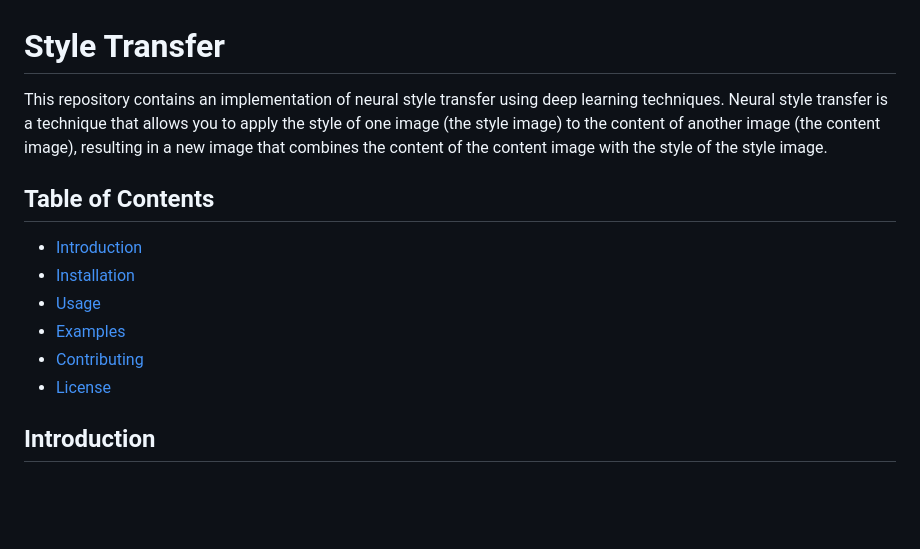
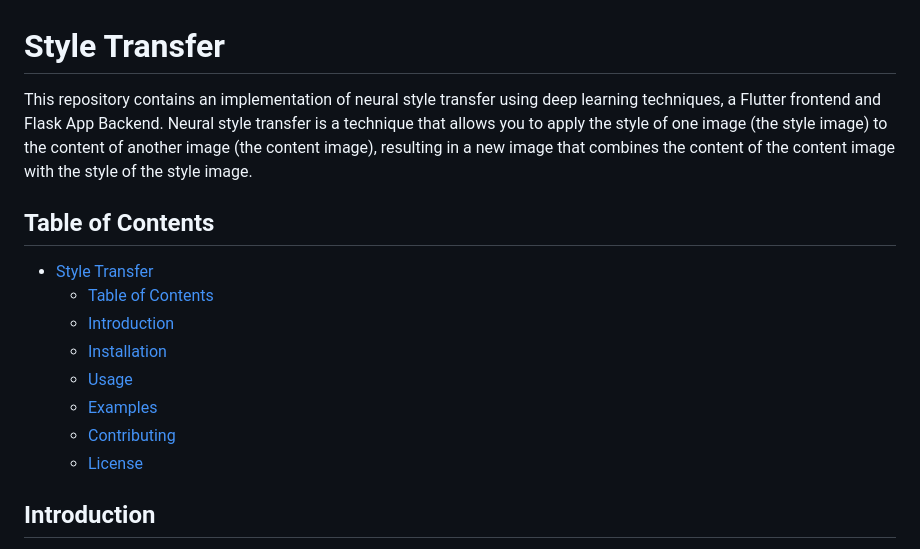
Before and after one commit to ayushvrma/StyleTransfer, a Markdown page: README.md, the part around the change printed below. Drawn GitHub-style; blank space fills up the shorter version.

```diff
--- a/README.md
+++ b/README.md
@@ -1,15 +1,17 @@
 # Style Transfer
 
-This repository contains an implementation of neural style transfer using deep learning techniques. Neural style transfer is a technique that allows you to apply the style of one image (the style image) to the content of another image (the content image), resulting in a new image that combines the content of the content image with the style of the style image.
+This repository contains an implementation of neural style transfer using deep learning techniques, a Flutter frontend and Flask App Backend. Neural style transfer is a technique that allows you to apply the style of one image (the style image) to the content of another image (the content image), resulting in a new image that combines the content of the content image with the style of the style image.
 
 ## Table of Contents
 
-- [Introduction](#introduction)
-- [Installation](#installation)
-- [Usage](#usage)
-- [Examples](#examples)
-- [Contributing](#contributing)
-- [License](#license)
+- [Style Transfer](#style-transfer)
+  - [Table of Contents](#table-of-contents)
+  - [Introduction](#introduction)
+  - [Installation](#installation)
+  - [Usage](#usage)
+  - [Examples](#examples)
+  - [Contributing](#contributing)
+  - [License](#license)
 
 ## Introduction
 
```
Also changed, not shown: other parts of README.md (+11 -20 lines), assets/img1.jpeg (added), assets/img2.jpeg (added), 1 other file.
